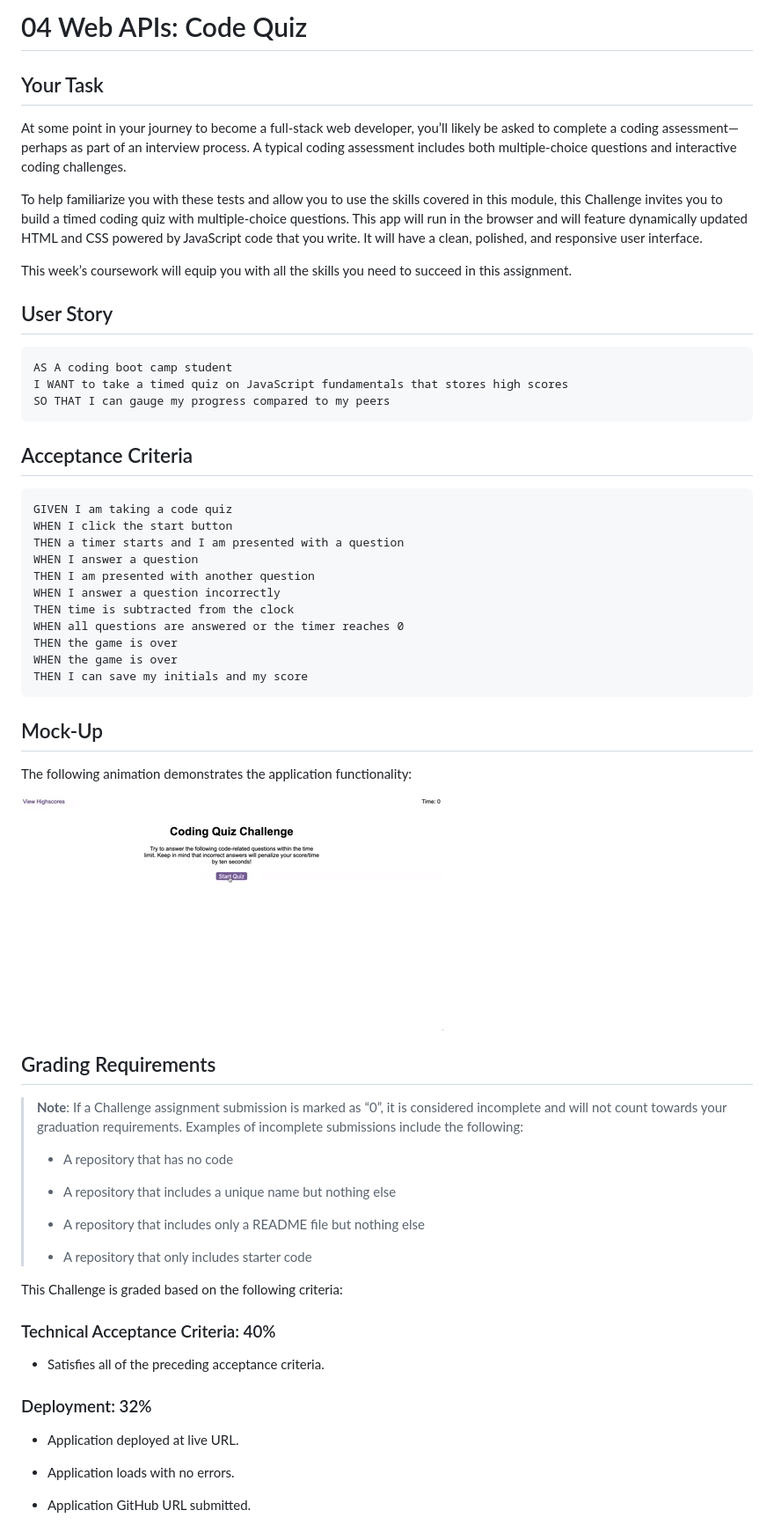
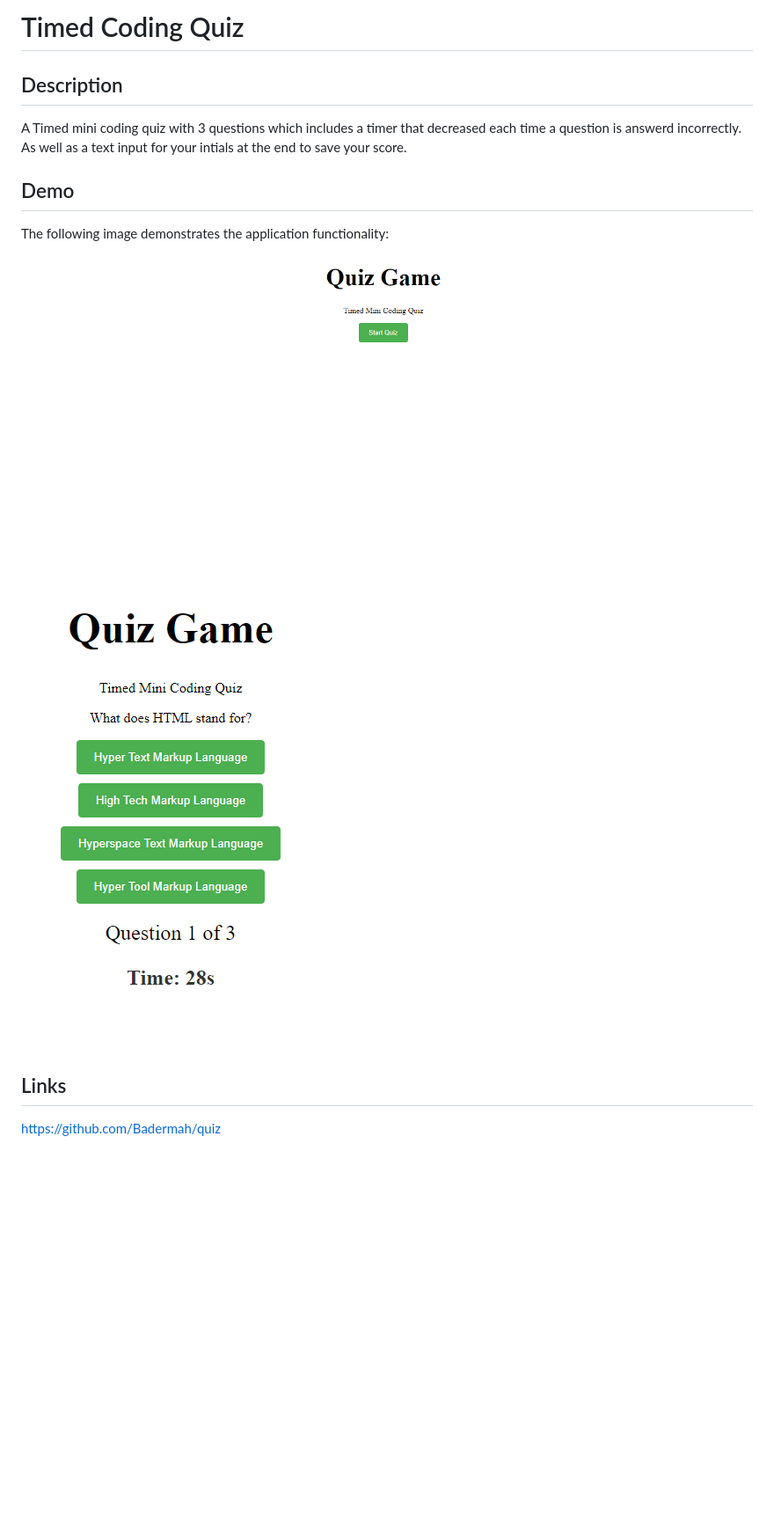
Before and after one commit to Badermah/quiz, a Markdown page: README.md, the part around the change printed below. Shown: that part at 88% size. Drawn GitHub-style; pictures changed too: Assets/demo.png (added), Assets/demo1.png (added); blank space fills up the shorter version.

````diff
--- a/README.md
+++ b/README.md
@@ -1,66 +1,17 @@
-# 04 Web APIs: Code Quiz
+# Timed Coding Quiz
 
-## Your Task
+## Description
+A Timed mini coding quiz with 3 questions which includes a timer that decreased each time a question is answerd incorrectly. As well as a text input for your intials at the end to save your score.
 
-At some point in your journey to become a full-stack web developer, you’ll likely be asked to complete a coding assessment&mdash;perhaps as part of an interview process. A typical coding assessment includes both multiple-choice questions and interactive coding challenges.
 
-To help familiarize you with these tests and allow you to use the skills covered in this module, this Challenge invites you to build a timed coding quiz with multiple-choice questions. This app will run in the browser and will feature dynamically updated HTML and CSS powered by JavaScript code that you write. It will have a clean, polished, and responsive user interface.
+## Demo
 
-This week’s coursework will equip you with all the skills you need to succeed in this assignment.
+The following image demonstrates the application functionality:
 
-## User Story
+![A user clicks through an interactive coding quiz, then enters initials to save the high score before resetting and starting over.](./Assets/demo.png)
+![2nd image](./Assets/demo1.png)
 
-```
-AS A coding boot camp student
-I WANT to take a timed quiz on JavaScript fundamentals that stores high scores
-SO THAT I can gauge my progress compared to my peers
-```
+## Links
 
-## Acceptance Criteria
+https://github.com/Badermah/quiz
 
-```
-GIVEN I am taking a code quiz
-WHEN I click the start button
-THEN a timer starts and I am presented with a question
-WHEN I answer a question
-THEN I am presented with another question
-WHEN I answer a question incorrectly
-THEN time is subtracted from the clock
-WHEN all questions are answered or the timer reaches 0
-THEN the game is over
-WHEN the game is over
-THEN I can save my initials and my score
-```
-
-## Mock-Up
-
-The following animation demonstrates the application functionality:
-
-![A user clicks through an interactive coding quiz, then enters initials to save the high score before resetting and starting over.](./Assets/04-web-apis-homework-demo.gif)
-
-## Grading Requirements
-
-> **Note**: If a Challenge assignment submission is marked as “0”, it is considered incomplete and will not count towards your graduation requirements. Examples of incomplete submissions include the following:
->
-> * A repository that has no code
->
-> * A repository that includes a unique name but nothing else
->
-> * A repository that includes only a README file but nothing else
->
-> * A repository that only includes starter code
-
-This Challenge is graded based on the following criteria:
-
-### Technical Acceptance Criteria: 40%
-
-* Satisfies all of the preceding acceptance criteria.
-
-### Deployment: 32%
-
-* Application deployed at live URL.
-
-* Application loads with no errors.
-
-* Application GitHub URL submitted.
-
````
Also changed, not shown: other parts of README.md (+1 -33 lines).
